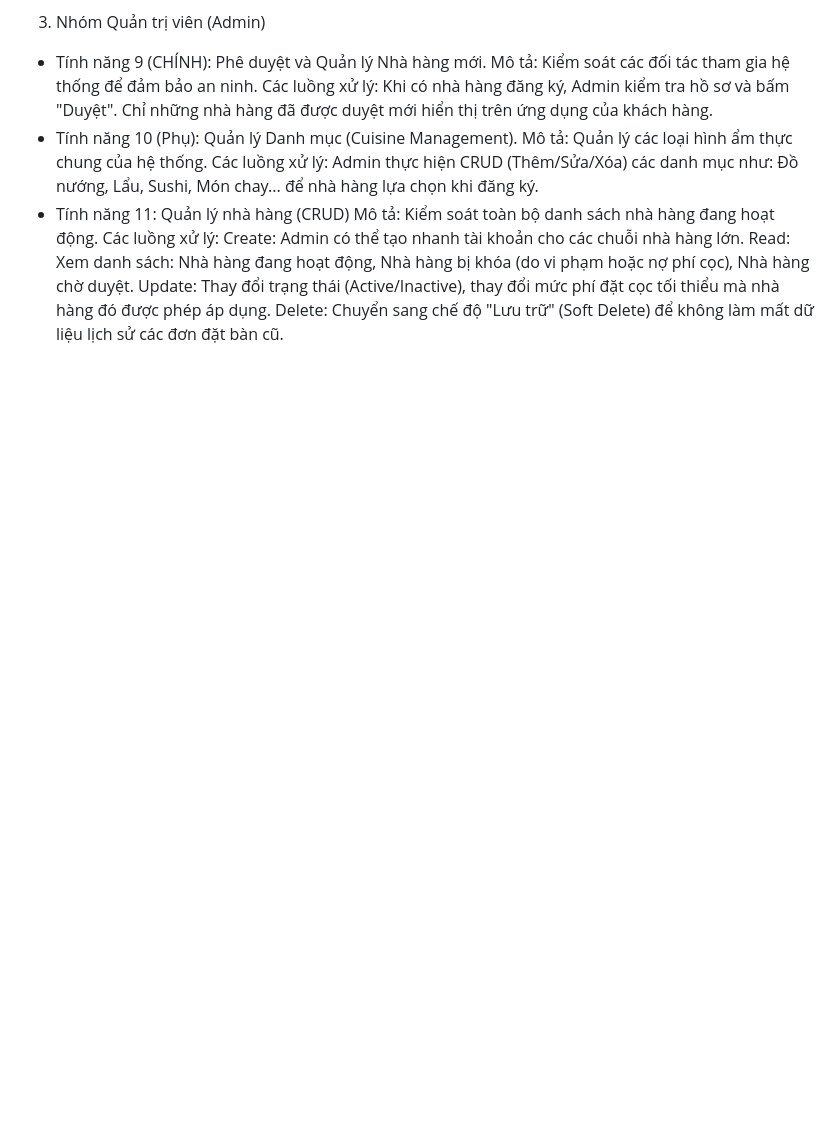
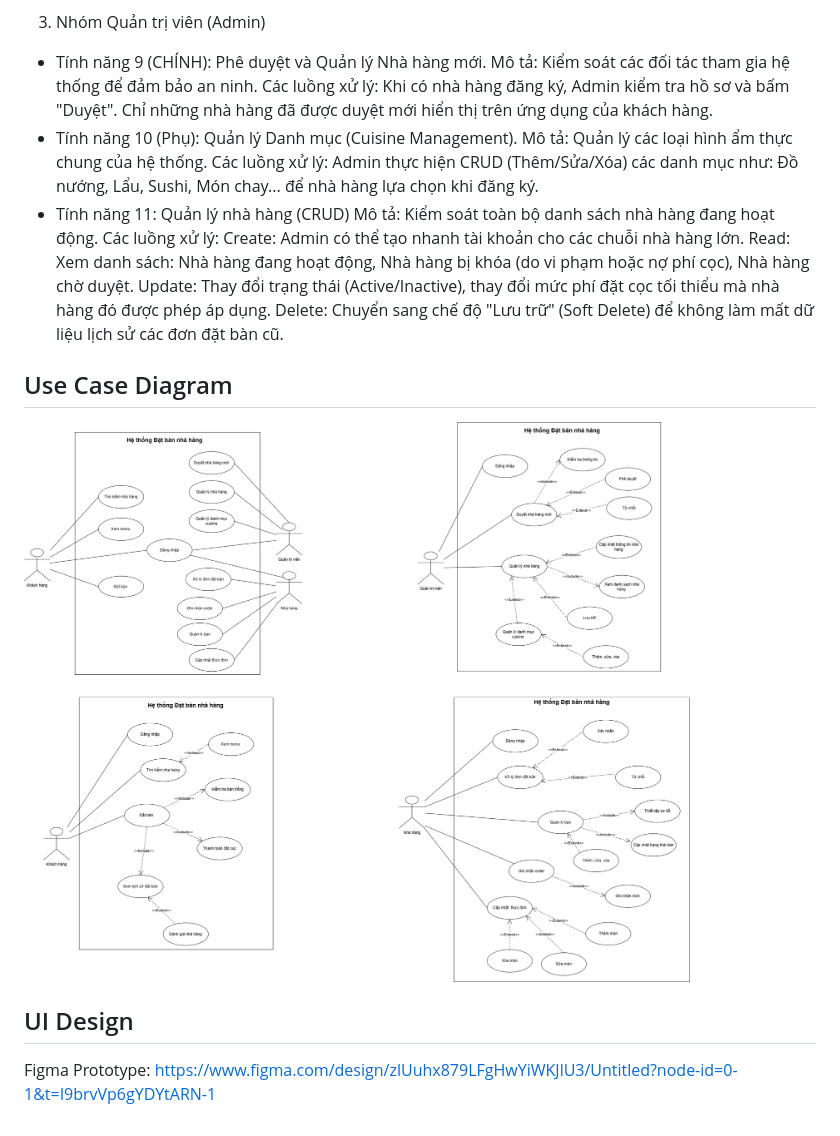
Before and after one commit to tranthanhngannnn/restaurant-booking-system, a Markdown page: docs/requirements.md, the part around one of its changes. GitHub-like rendering; blank space fills up the shorter version.

```diff
--- a/docs/requirements.md
+++ b/docs/requirements.md
@@ -56,3 +56,11 @@ Create: Admin có thể tạo nhanh tài khoản cho các chuỗi nhà hàng l
 Read: Xem danh sách: Nhà hàng đang hoạt động, Nhà hàng bị khóa (do vi phạm hoặc nợ phí cọc), Nhà hàng chờ duyệt.
 Update: Thay đổi trạng thái (Active/Inactive), thay đổi mức phí đặt cọc tối thiểu mà nhà hàng đó được phép áp dụng.
 Delete: Chuyển sang chế độ "Lưu trữ" (Soft Delete) để không làm mất dữ liệu lịch sử các đơn đặt bàn cũ.
+
+
+## Use Case Diagram
+![Use Case Diagram](usecase-diagram.png)
+
+## UI Design
+Figma Prototype:
+https://www.figma.com/design/zlUuhx879LFgHwYiWKJlU3/Untitled?node-id=0-1&t=I9brvVp6gYDYtARN-1
```
Also changed, not shown: other parts of docs/requirements.md (+1 -1 lines).
